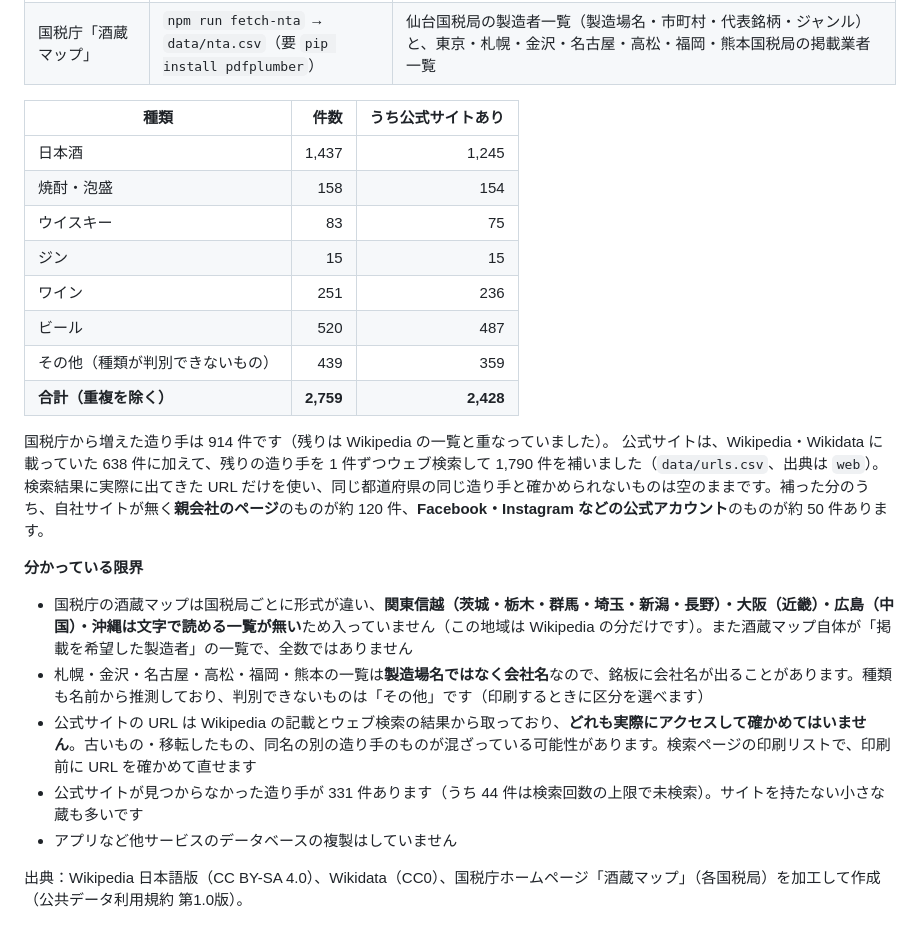
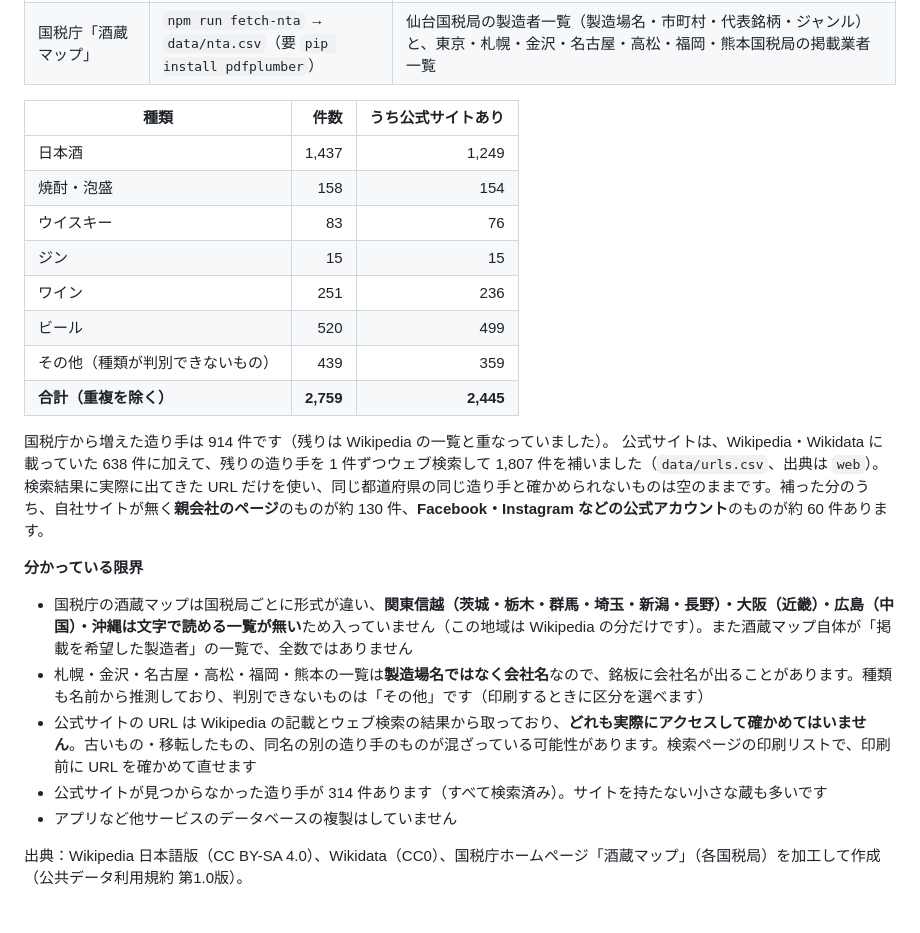
Before and after one commit to yosuke-34/new-project, a Markdown page: README.md, the part around the change. Drawn GitHub-style.

Commit message:
Update README counts after searching the remaining makers
Co-Authored-By: Claude Opus 5.5 <noreply@anthropic.com>
Claude-Session: https://claude.ai/code/session_01LHWDfVWeMkRBy342VckQTw

```diff
--- a/README.md
+++ b/README.md
@@ -100,23 +100,23 @@ name,kana,pref,city,types,url,source
 
 | 種類 | 件数 | うち公式サイトあり |
 |---|---:|---:|
-| 日本酒 | 1,437 | 1,245 |
+| 日本酒 | 1,437 | 1,249 |
 | 焼酎・泡盛 | 158 | 154 |
-| ウイスキー | 83 | 75 |
+| ウイスキー | 83 | 76 |
 | ジン | 15 | 15 |
 | ワイン | 251 | 236 |
-| ビール | 520 | 487 |
+| ビール | 520 | 499 |
 | その他（種類が判別できないもの） | 439 | 359 |
-| **合計（重複を除く）** | **2,759** | **2,428** |
+| **合計（重複を除く）** | **2,759** | **2,445** |
 
 国税庁から増えた造り手は 914 件です（残りは Wikipedia の一覧と重なっていました）。
-公式サイトは、Wikipedia・Wikidata に載っていた 638 件に加えて、残りの造り手を 1 件ずつウェブ検索して 1,790 件を補いました（`data/urls.csv`、出典は `web`）。検索結果に実際に出てきた URL だけを使い、同じ都道府県の同じ造り手と確かめられないものは空のままです。補った分のうち、自社サイトが無く**親会社のページ**のものが約 120 件、**Facebook・Instagram などの公式アカウント**のものが約 50 件あります。
+公式サイトは、Wikipedia・Wikidata に載っていた 638 件に加えて、残りの造り手を 1 件ずつウェブ検索して 1,807 件を補いました（`data/urls.csv`、出典は `web`）。検索結果に実際に出てきた URL だけを使い、同じ都道府県の同じ造り手と確かめられないものは空のままです。補った分のうち、自社サイトが無く**親会社のページ**のものが約 130 件、**Facebook・Instagram などの公式アカウント**のものが約 60 件あります。
 
 **分かっている限界**
 - 国税庁の酒蔵マップは国税局ごとに形式が違い、**関東信越（茨城・栃木・群馬・埼玉・新潟・長野）・大阪（近畿）・広島（中国）・沖縄は文字で読める一覧が無い**ため入っていません（この地域は Wikipedia の分だけです）。また酒蔵マップ自体が「掲載を希望した製造者」の一覧で、全数ではありません
 - 札幌・金沢・名古屋・高松・福岡・熊本の一覧は**製造場名ではなく会社名**なので、銘板に会社名が出ることがあります。種類も名前から推測しており、判別できないものは「その他」です（印刷するときに区分を選べます）
 - 公式サイトの URL は Wikipedia の記載とウェブ検索の結果から取っており、**どれも実際にアクセスして確かめてはいません**。古いもの・移転したもの、同名の別の造り手のものが混ざっている可能性があります。検索ページの印刷リストで、印刷前に URL を確かめて直せます
-- 公式サイトが見つからなかった造り手が 331 件あります（うち 44 件は検索回数の上限で未検索）。サイトを持たない小さな蔵も多いです
+- 公式サイトが見つからなかった造り手が 314 件あります（すべて検索済み）。サイトを持たない小さな蔵も多いです
 - アプリなど他サービスのデータベースの複製はしていません
 
 出典：Wikipedia 日本語版（CC BY-SA 4.0）、Wikidata（CC0）、国税庁ホームページ「酒蔵マップ」（各国税局）を加工して作成（公共データ利用規約 第1.0版）。
```
